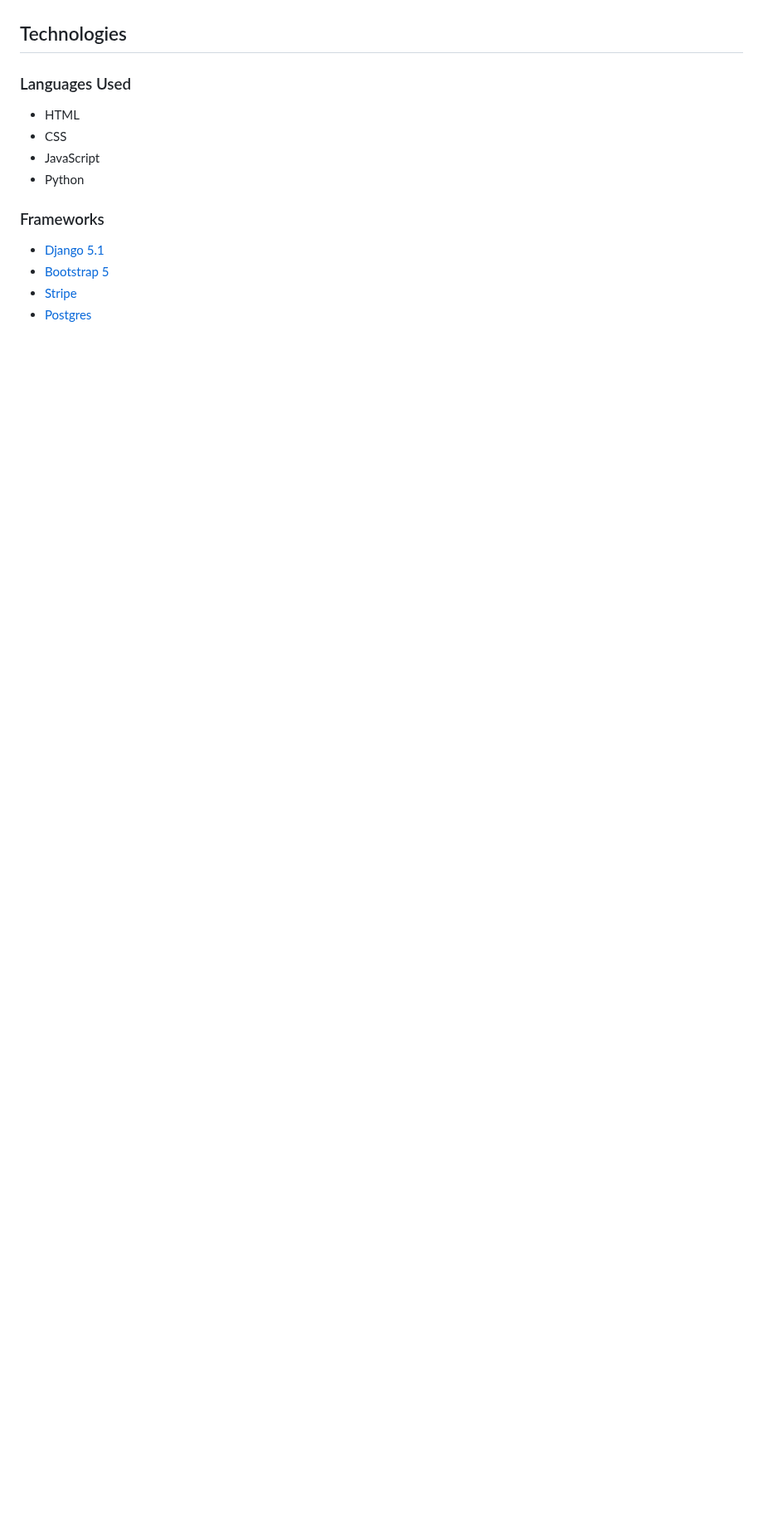
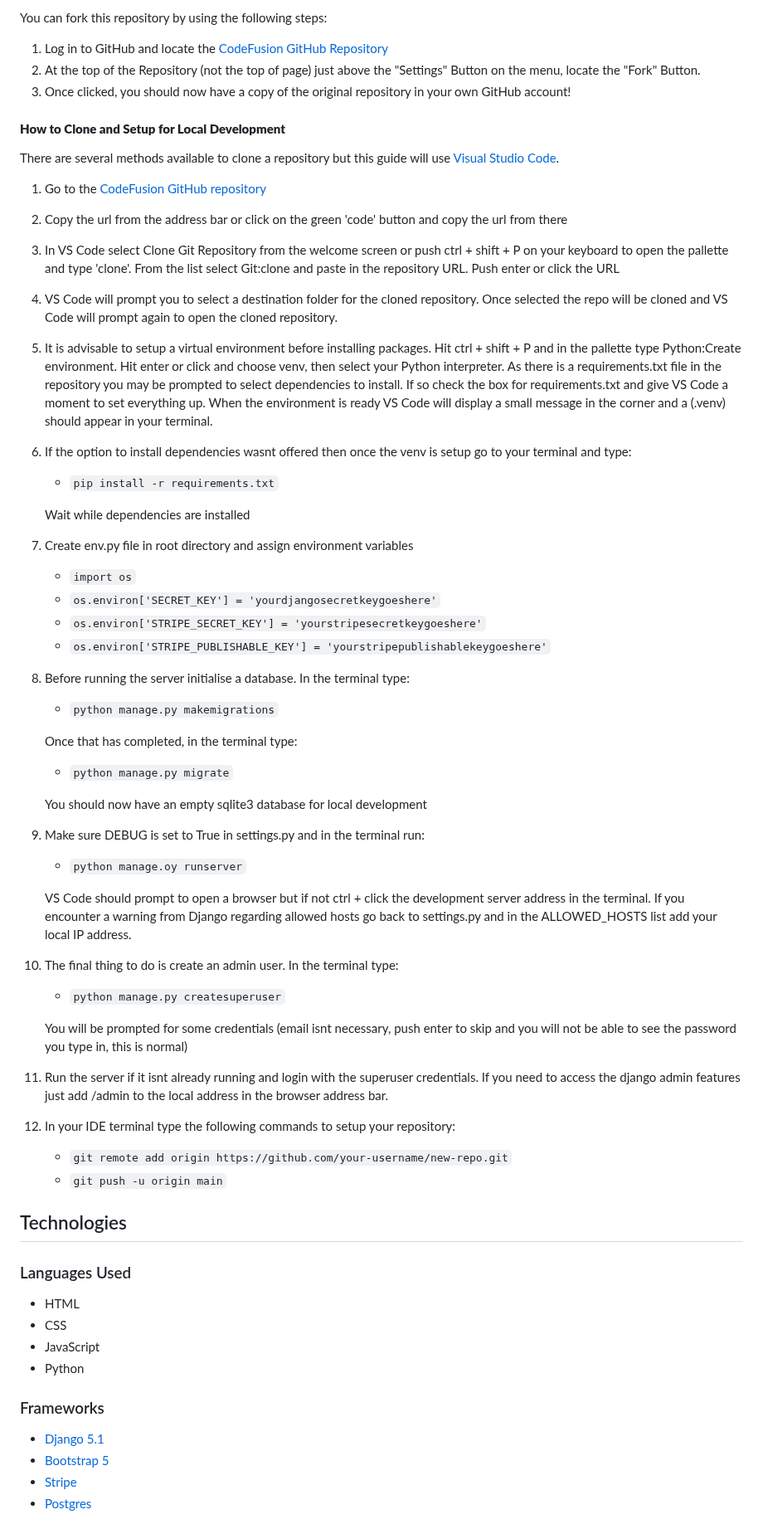
Before and after one commit to GitHubWestie/Milestone-Project-Four, a Markdown page: README.md, the part around one of its changes. Shown at 83% size. GitHub-like rendering; blank space fills up the shorter version.

```diff
--- a/README.md
+++ b/README.md
@@ -207,3 +221,48 @@ The HTML validator was unable to assess and validate by URL for any pages that r
+You can fork this repository by using the following steps:
+
+1. Log in to GitHub and locate the [CodeFusion GitHub Repository](https://github.com/GitHubWestie/milestone-project-four)
+2. At the top of the Repository (not the top of page) just above the "Settings" Button on the menu, locate the "Fork" Button.
+3. Once clicked, you should now have a copy of the original repository in your own GitHub account!
+
+#### **How to Clone and Setup for Local Development**
+
+There are several methods available to clone a repository but this guide will use [Visual Studio Code](https://code.visualstudio.com/).
+
+1. Go to the [CodeFusion GitHub repository](https://github.com/GitHubWestie/milestone-project-four)
+2. Copy the url from the address bar or click on the green 'code' button and copy the url from there
+3. In VS Code select Clone Git Repository from the welcome screen or push ctrl + shift + P on your keyboard to open the pallette and type 'clone'. From the list select Git:clone and paste in the repository URL. Push enter or click the URL
+4. VS Code will prompt you to select a destination folder for the cloned repository. Once selected the repo will be cloned and VS Code will prompt again to open the cloned repository.
+5. It is advisable to setup a virtual environment before installing packages. Hit ctrl + shift + P and in the pallette type Python:Create environment. Hit enter or click and choose venv, then select your Python interpreter. As there is a requirements.txt file in the repository you may be prompted to select dependencies to install. If so check the box for requirements.txt and give VS Code a moment to set everything up. When the environment is ready VS Code will display a small message in the corner and a (.venv) should appear in your terminal.
+6. If the option to install dependencies wasnt offered then once the venv is setup go to your terminal and type:
+    * `pip install -r requirements.txt`
+
+   Wait while dependencies are installed
+7. Create env.py file in root directory and assign environment variables
+    * `import os`
+    * `os.environ['SECRET_KEY'] = 'yourdjangosecretkeygoeshere'`
+    * `os.environ['STRIPE_SECRET_KEY'] = 'yourstripesecretkeygoeshere'`
+    * `os.environ['STRIPE_PUBLISHABLE_KEY'] = 'yourstripepublishablekeygoeshere'`
+8. Before running the server initialise a database. In the terminal type:
+    * `python manage.py makemigrations`
+
+    Once that has completed, in the terminal type:
+    * `python manage.py migrate`
+
+    You should now have an empty sqlite3 database for local development
+9. Make sure DEBUG is set to True in settings.py and in the terminal run:
+    * `python manage.oy runserver`
+
+    VS Code should prompt to open a browser but if not ctrl + click the development server address in the terminal. If you encounter a warning from Django regarding allowed hosts go back to settings.py and in the ALLOWED_HOSTS list add your local IP address.
+10. The final thing to do is create an admin user. In the terminal type:
+    * `python manage.py createsuperuser`
+
+    You will be prompted for some credentials (email isnt necessary, push enter to skip and you will not be able to see the password you type in, this is normal)
+11. Run the server if it isnt already running and login with the superuser credentials. If you need to access the django admin features just add /admin to the local address in the browser address bar.
+12. In your IDE terminal type the following commands to setup your repository:
+    * `git remote add origin https://github.com/your-username/new-repo.git`
+    * `git push -u origin main`
+
+
 ## Technologies
 
 ### Languages Used
```
Also changed, not shown: other parts of README.md (+14 -0 lines).
